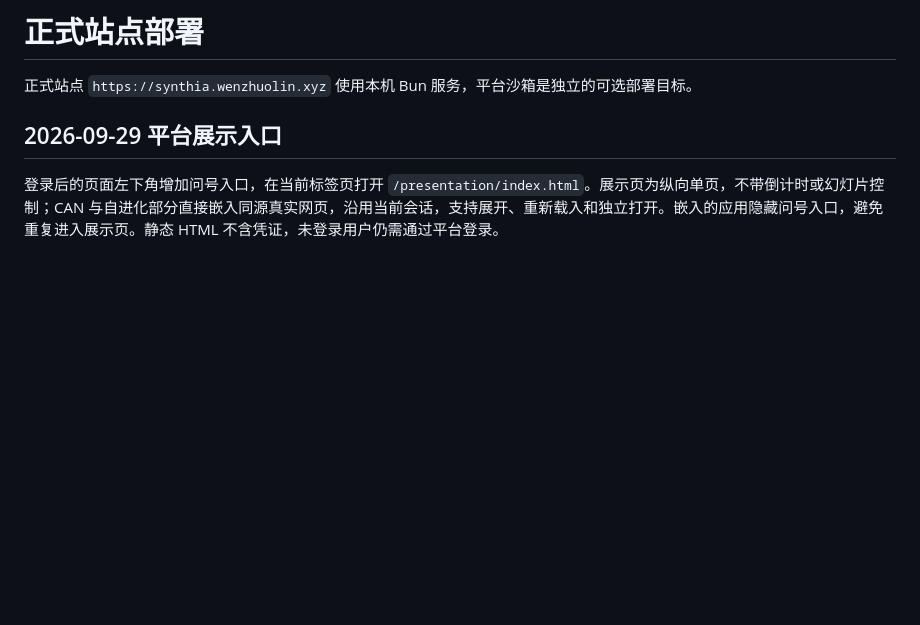
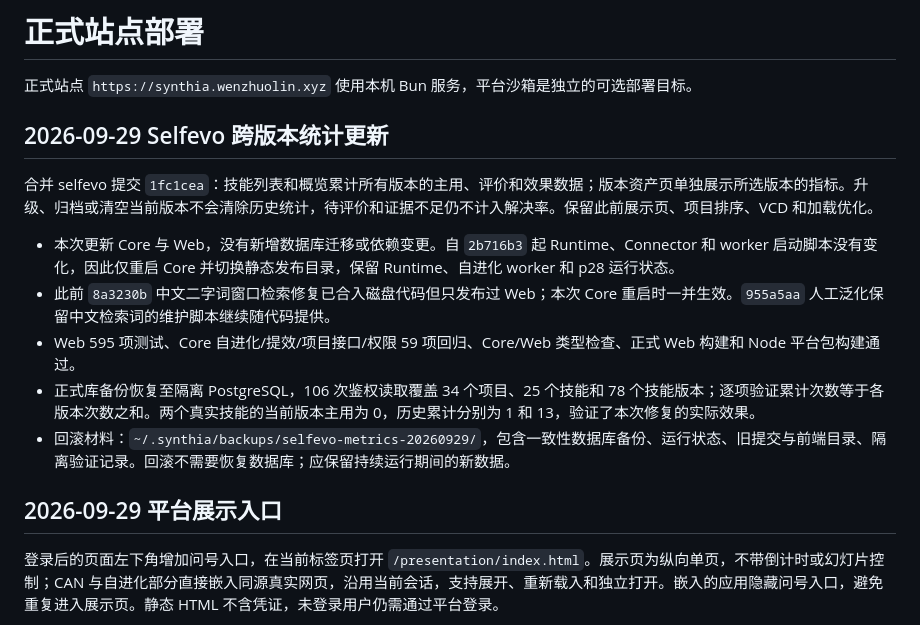
Before and after one commit to whosl/Synthia, a Markdown page: deploy/production-release.md, the part around the change. GitHub-like rendering; blank space fills up the shorter version.

Commit message:
docs(deploy): record selfevo cross-version metrics rollout

```diff
--- a/deploy/production-release.md
+++ b/deploy/production-release.md
@@ -1,6 +1,16 @@
 # 正式站点部署
 
 正式站点 `https://synthia.wenzhuolin.xyz` 使用本机 Bun 服务，平台沙箱是独立的可选部署目标。
+
+## 2026-09-29 Selfevo 跨版本统计更新
+
+合并 selfevo 提交 `1fc1cea`：技能列表和概览累计所有版本的主用、评价和效果数据；版本资产页单独展示所选版本的指标。升级、归档或清空当前版本不会清除历史统计，待评价和证据不足仍不计入解决率。保留此前展示页、项目排序、VCD 和加载优化。
+
+- 本次更新 Core 与 Web，没有新增数据库迁移或依赖变更。自 `2b716b3` 起 Runtime、Connector 和 worker 启动脚本没有变化，因此仅重启 Core 并切换静态发布目录，保留 Runtime、自进化 worker 和 p28 运行状态。
+- 此前 `8a3230b` 中文二字词窗口检索修复已合入磁盘代码但只发布过 Web；本次 Core 重启时一并生效。`955a5aa` 人工泛化保留中文检索词的维护脚本继续随代码提供。
+- Web 595 项测试、Core 自进化/提效/项目接口/权限 59 项回归、Core/Web 类型检查、正式 Web 构建和 Node 平台包构建通过。
+- 正式库备份恢复至隔离 PostgreSQL，106 次鉴权读取覆盖 34 个项目、25 个技能和 78 个技能版本；逐项验证累计次数等于各版本次数之和。两个真实技能的当前版本主用为 0，历史累计分别为 1 和 13，验证了本次修复的实际效果。
+- 回滚材料：`~/.synthia/backups/selfevo-metrics-20260929/`，包含一致性数据库备份、运行状态、旧提交与前端目录、隔离验证记录。回滚不需要恢复数据库；应保留持续运行期间的新数据。
 
 ## 2026-09-29 平台展示入口
 
```
